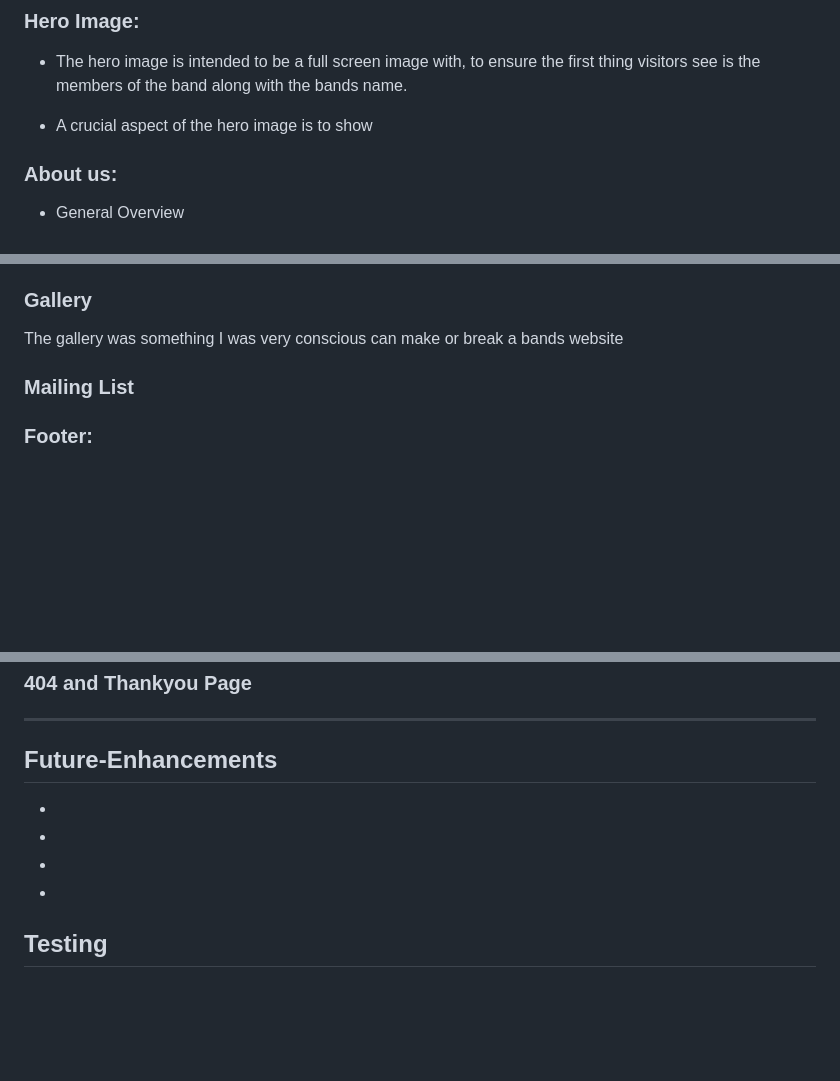
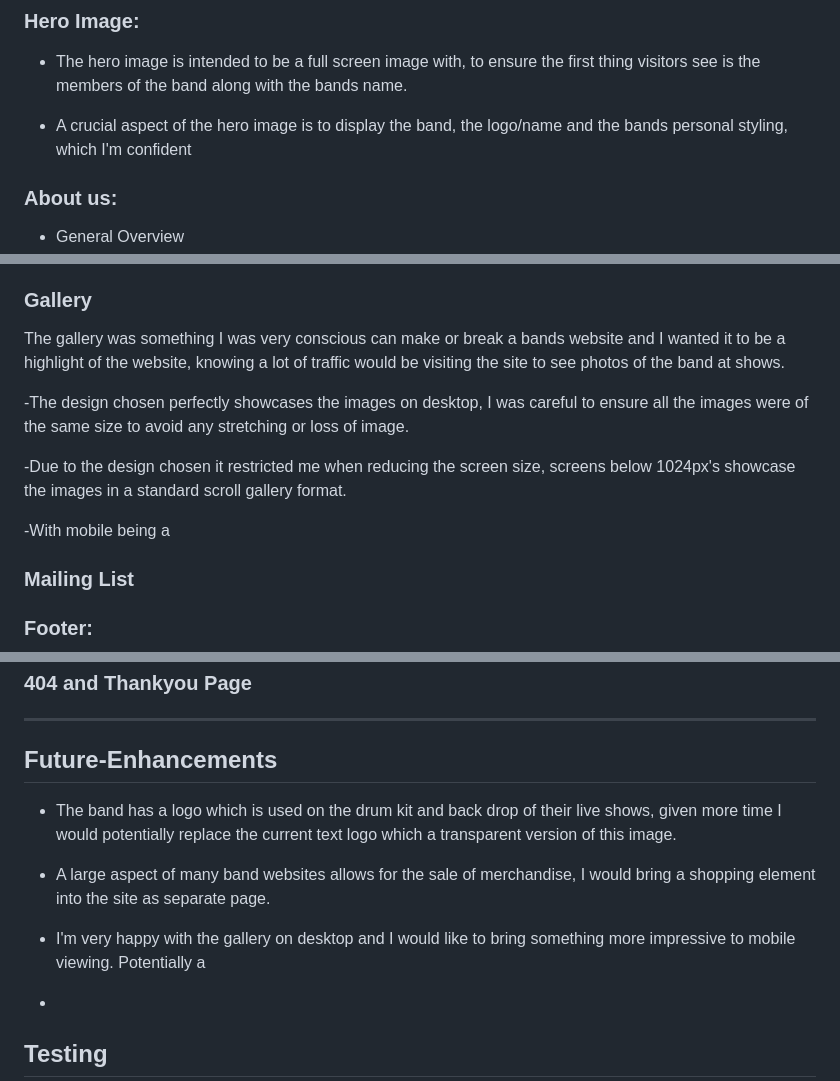
Before and after one commit to LukeThornton92/Milestone-Project-1-OTP, a Markdown page: README.md, 3 parts joined by grey strips. Rendered like a GitHub page; blank space fills up the shorter version.

Commit message:
chore: updated readme

```diff
--- a/README.md
+++ b/README.md
@@ -118,7 +118,7 @@ Below are some of the features currently within the site.
 
 - The hero image is intended to be a full screen image with, to ensure the first thing visitors see is the members of the band along with the bands name.
 
-- A crucial aspect of the hero image is to show
+- A crucial aspect of the hero image is to display the band, the logo/name and the bands personal styling, which I'm confident
 
 ### **About us:**
 
@@ -134,7 +134,13 @@ Below are some of the features currently within the site.
 
 ### **Gallery**
 
-The gallery was something I was very conscious can make or break a bands website
+The gallery was something I was very conscious can make or break a bands website and I wanted it to be a highlight of the website, knowing a lot of traffic would be visiting the site to see photos of the band at shows.
+
+-The design chosen perfectly showcases the images on desktop, I was careful to ensure all the images were of the same size to avoid any stretching or loss of image.
+
+-Due to the design chosen it restricted me when reducing the screen size, screens below 1024px's showcase the images in a standard scroll gallery format.
+
+-With mobile being a
 
 ### **Mailing List**
 
@@ -157,11 +163,11 @@ The gallery was something I was very conscious can make or break a bands website
 
 ## **Future-Enhancements**
 
--
+- The band has a logo which is used on the drum kit and back drop of their live shows, given more time I would potentially replace the current text logo which a transparent version of this image.
 
--
+- A large aspect of many band websites allows for the sale of merchandise, I would bring a shopping element into the site as separate page.
 
--
+- I'm very happy with the gallery on desktop and I would like to bring something more impressive to mobile viewing. Potentially a
 
 -
 
```
Also changed, not shown: other parts of README.md (+1 -0 lines).
